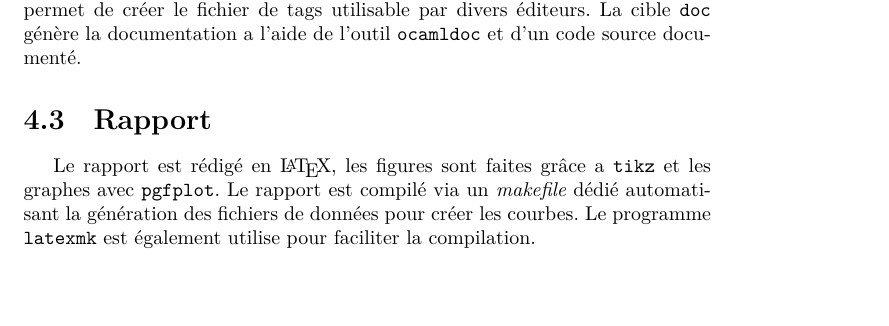
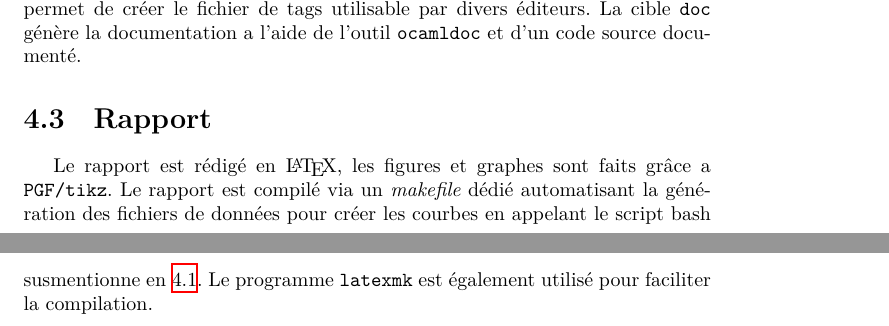
Before and after one commit to ViryBe/qai_tetris, a LaTeX document (latex/report.tex): part of page 18 of 23 before the commit and two parts of pages 18 and 19 of 24 after it, the two joined at a grey line, cut so that both start at the same text, the shorter picture padded with empty space. Compiled offline with XeLaTeX.

Commit message:
(~) some additives

```diff
--- a/latex/report.tex
+++ b/latex/report.tex
@@ -592,11 +592,11 @@ La cible \texttt{doc} génère la documentation a l'aide de l'outil
 
 
 \section{Rapport}
-Le rapport est rédigé en \LaTeX{}, les figures sont faites grâce a
-\texttt{tikz} et les graphes avec \texttt{pgfplot}. Le rapport est compilé via
-un \textit{makefile} dédié
-automatisant la génération des fichiers de données pour créer les courbes. Le
-programme \texttt{latexmk} est également utilise pour faciliter la compilation.
+Le rapport est rédigé en \LaTeX{}, les figures et graphes sont faits grâce a
+\texttt{PGF/tikz}. Le rapport est compilé via un \textit{makefile} dédié
+automatisant la génération des fichiers de données pour créer les courbes en
+appelant le script bash susmentionne en~\ref{sec:faisceaux}. Le
+programme \texttt{latexmk} est également utilisé pour faciliter la compilation.
 
 
 
```
Also changed, not shown: latex/report.tex (2 more changed lines).
